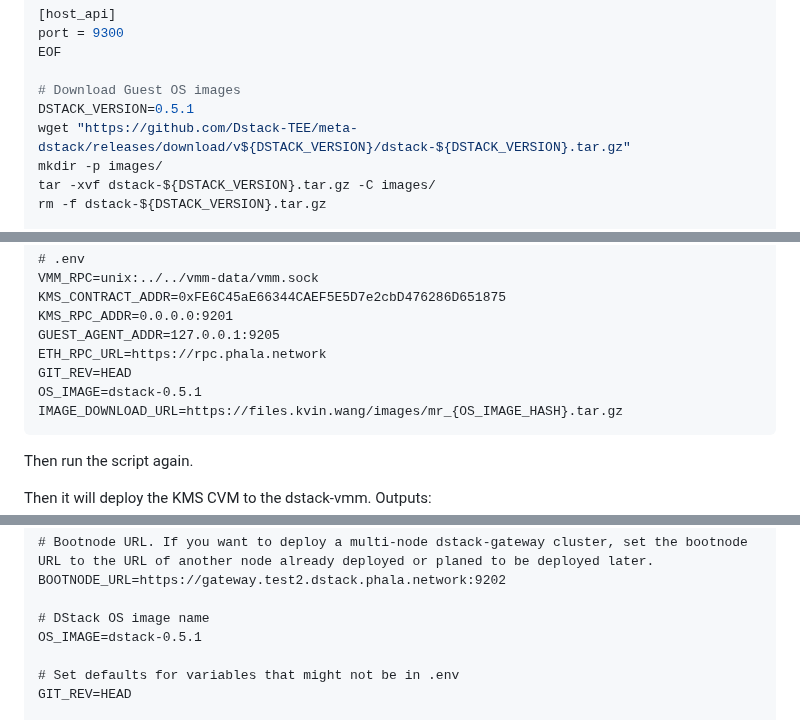
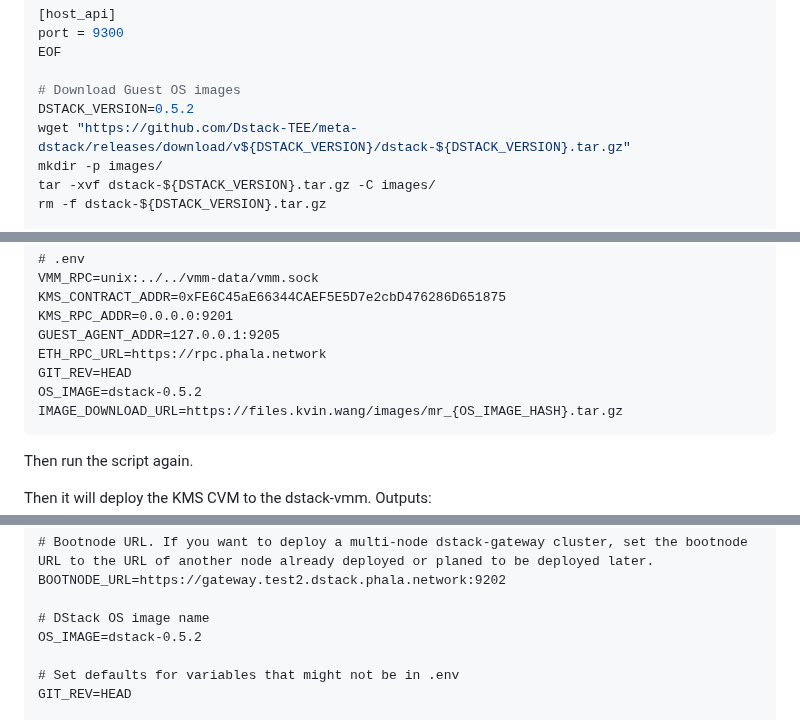
Before and after one commit to Phala-Network/dstack, a Markdown page: docs/deployment.md, 3 parts joined by grey strips. Rendered like a GitHub page.

Commit message:
Update dstack version to 0.5.2 in docs

````diff
--- a/docs/deployment.md
+++ b/docs/deployment.md
@@ -47,7 +47,7 @@ port = 9300
 EOF
 
 # Download Guest OS images
-DSTACK_VERSION=0.5.1
+DSTACK_VERSION=0.5.2
 wget "https://github.com/Dstack-TEE/meta-dstack/releases/download/v${DSTACK_VERSION}/dstack-${DSTACK_VERSION}.tar.gz"
 mkdir -p images/
 tar -xvf dstack-${DSTACK_VERSION}.tar.gz -C images/
@@ -96,7 +96,7 @@ KMS_RPC_ADDR=0.0.0.0:9201
 GUEST_AGENT_ADDR=127.0.0.1:9205
 ETH_RPC_URL=https://rpc.phala.network
 GIT_REV=HEAD
-OS_IMAGE=dstack-0.5.1
+OS_IMAGE=dstack-0.5.2
 IMAGE_DOWNLOAD_URL=https://files.kvin.wang/images/mr_{OS_IMAGE_HASH}.tar.gz
 ```
 
@@ -221,7 +221,7 @@ MY_URL=https://gateway.test2.dstack.phala.network:9202
 BOOTNODE_URL=https://gateway.test2.dstack.phala.network:9202
 
 # DStack OS image name
-OS_IMAGE=dstack-0.5.1
+OS_IMAGE=dstack-0.5.2
 
 # Set defaults for variables that might not be in .env
 GIT_REV=HEAD
````
Also changed, not shown: README.md (+1 -1 lines).
